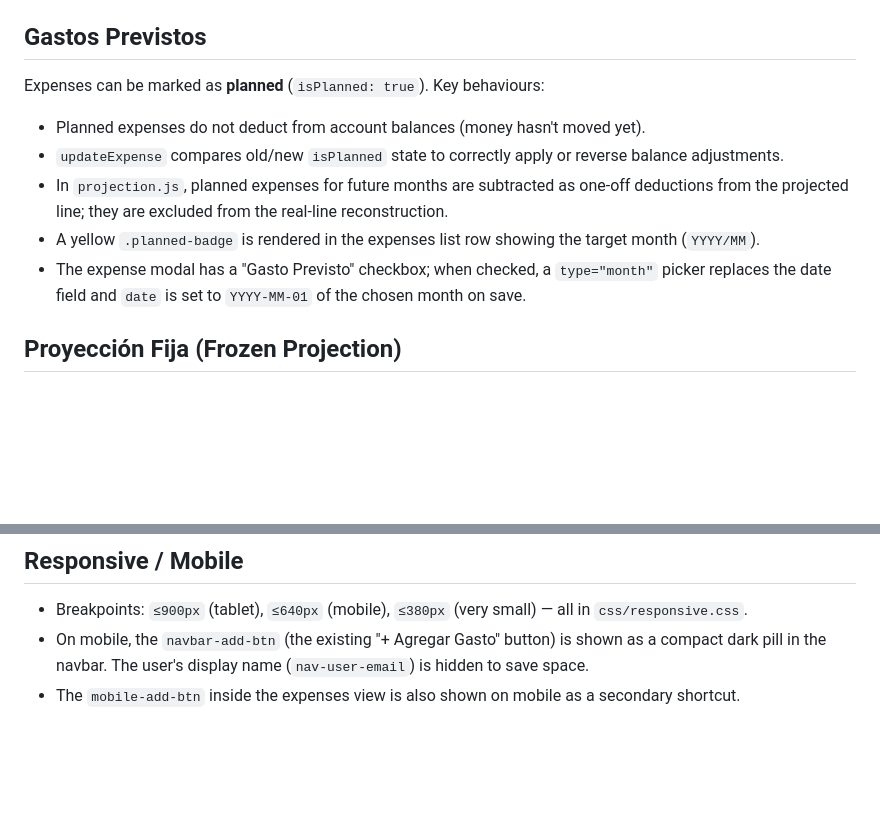
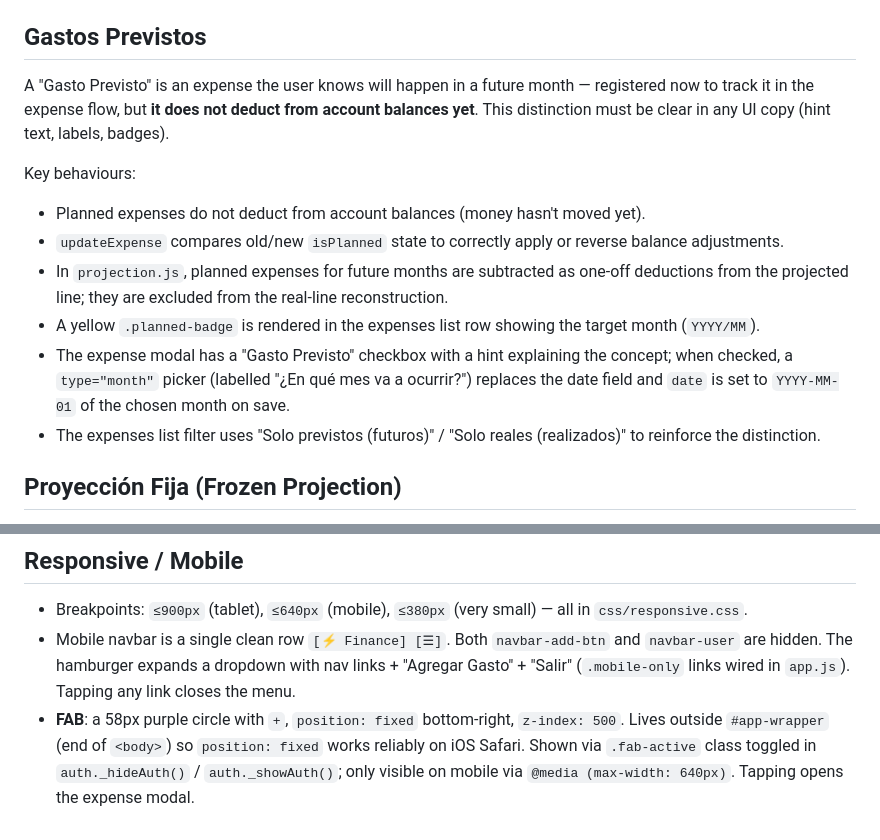
Before and after one commit to tmontes30/Finance-Service, a Markdown page: claude.md, 2 parts joined by grey strips. GitHub-like rendering; blank space fills up the shorter version.

Commit message:
Update CLAUDE.md: gastos previstos UX intent, FAB and mobile navbar details
Co-Authored-By: Claude Sonnet 4.6 <noreply@anthropic.com>

```diff
--- a/claude.md
+++ b/claude.md
@@ -43,12 +43,15 @@ The app is a vanilla JS single-page application backed by Supabase (PostgreSQL +
 
 ## Gastos Previstos
 
-Expenses can be marked as **planned** (`isPlanned: true`). Key behaviours:
+A "Gasto Previsto" is an expense the user knows will happen in a future month — registered now to track it in the expense flow, but **it does not deduct from account balances yet**. This distinction must be clear in any UI copy (hint text, labels, badges).
+
+Key behaviours:
 - Planned expenses do not deduct from account balances (money hasn't moved yet).
 - `updateExpense` compares old/new `isPlanned` state to correctly apply or reverse balance adjustments.
 - In `projection.js`, planned expenses for future months are subtracted as one-off deductions from the projected line; they are excluded from the real-line reconstruction.
 - A yellow `.planned-badge` is rendered in the expenses list row showing the target month (`YYYY/MM`).
-- The expense modal has a "Gasto Previsto" checkbox; when checked, a `type="month"` picker replaces the date field and `date` is set to `YYYY-MM-01` of the chosen month on save.
+- The expense modal has a "Gasto Previsto" checkbox with a hint explaining the concept; when checked, a `type="month"` picker (labelled "¿En qué mes va a ocurrir?") replaces the date field and `date` is set to `YYYY-MM-01` of the chosen month on save.
+- The expenses list filter uses "Solo previstos (futuros)" / "Solo reales (realizados)" to reinforce the distinction.
 
 ## Proyección Fija (Frozen Projection)
 
@@ -69,5 +72,5 @@ The `expenses` table has:
 ## Responsive / Mobile
 
 - Breakpoints: `≤900px` (tablet), `≤640px` (mobile), `≤380px` (very small) — all in `css/responsive.css`.
-- On mobile, the `navbar-add-btn` (the existing "+ Agregar Gasto" button) is shown as a compact dark pill in the navbar. The user's display name (`nav-user-email`) is hidden to save space.
-- The `mobile-add-btn` inside the expenses view is also shown on mobile as a secondary shortcut.
+- Mobile navbar is a single clean row `[⚡ Finance] [☰]`. Both `navbar-add-btn` and `navbar-user` are hidden. The hamburger expands a dropdown with nav links + "Agregar Gasto" + "Salir" (`.mobile-only` links wired in `app.js`). Tapping any link closes the menu.
+- **FAB**: a 58px purple circle with `+`, `position: fixed` bottom-right, `z-index: 500`. Lives outside `#app-wrapper` (end of `<body>`) so `position: fixed` works reliably on iOS Safari. Shown via `.fab-active` class toggled in `auth._hideAuth()` / `auth._showAuth()`; only visible on mobile via `@media (max-width: 640px)`. Tapping opens the expense modal.
```
